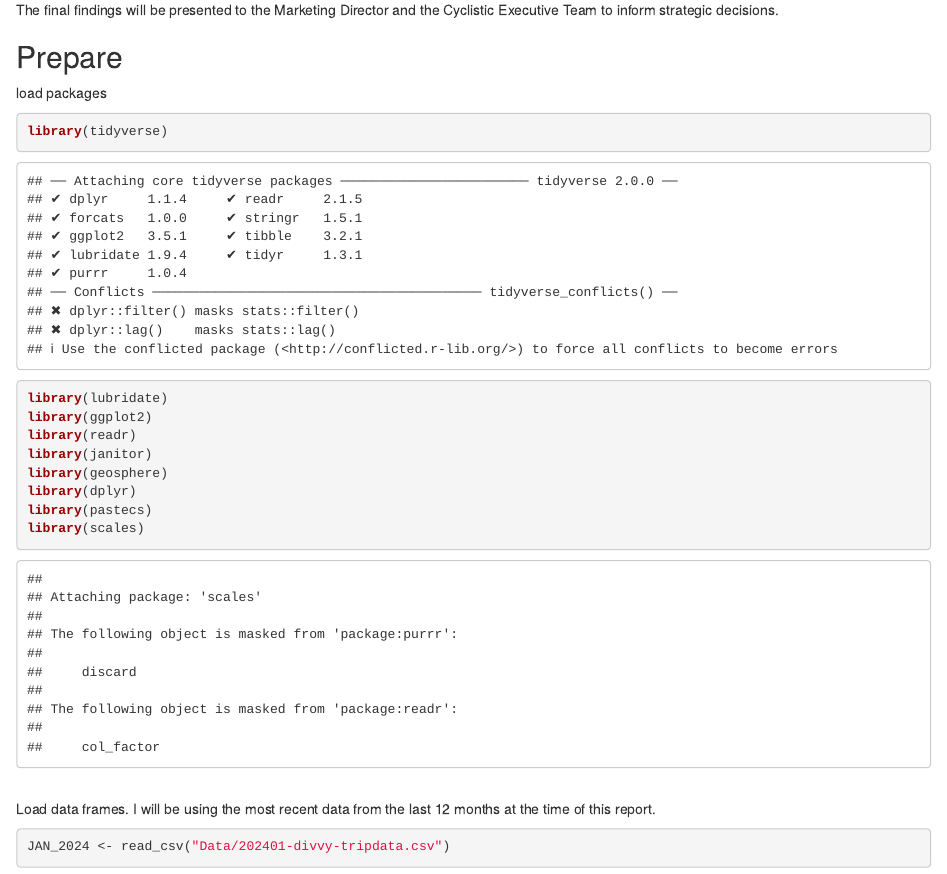
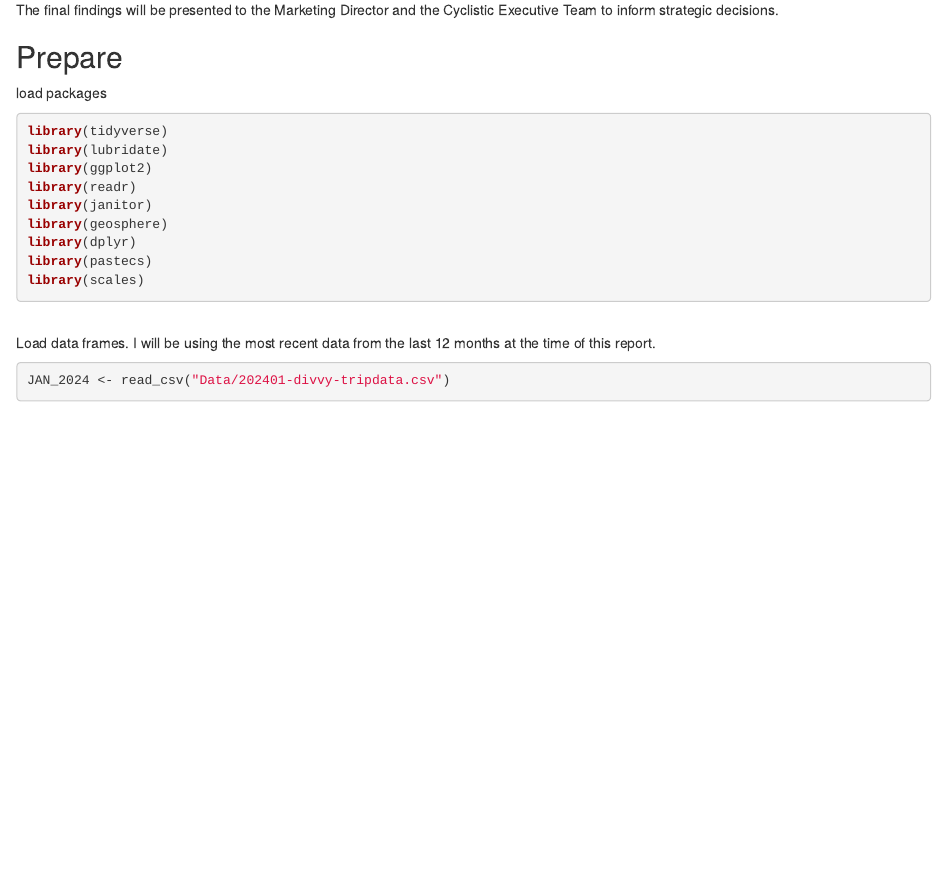
Before and after one commit to jacquelinel33/Cyclistic-Case-Study-For-Data-Analysis, an R Markdown document (README.Rmd): the page in a window 1100 px wide, from 470 px down. Rendered offline with R 4.5, knitr and Pandoc, with nearby package versions; some code elsewhere in the file could not run offline.

Commit message:
hide code messages

````diff
--- a/README.Rmd
+++ b/README.Rmd
@@ -29,7 +29,7 @@ The final findings will be presented to the Marketing Director and the Cyclistic
 ## Prepare
 
 load packages
-```{r, echo=TRUE, results="hide"}
+```{r message=FALSE}
 library(tidyverse)
 library(lubridate)
 library(ggplot2)
````
Also changed, not shown: README.html, README.Rmd (2 more changed lines).
